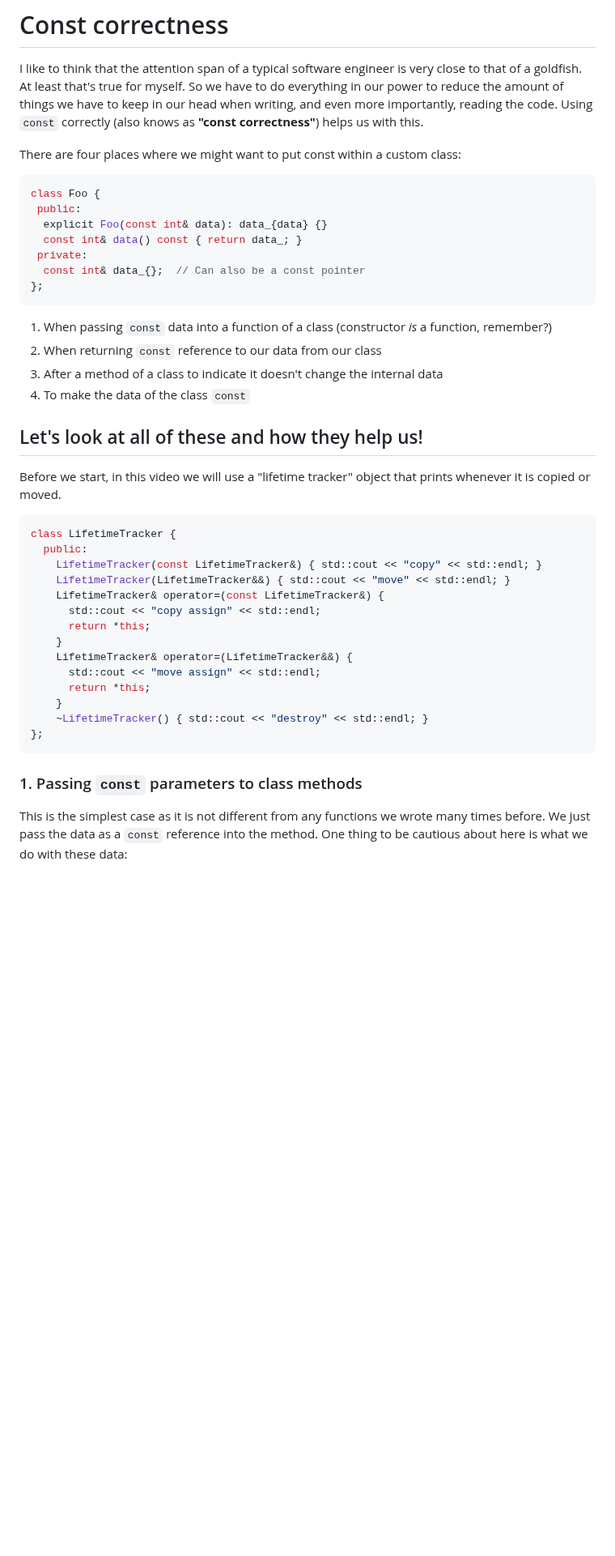
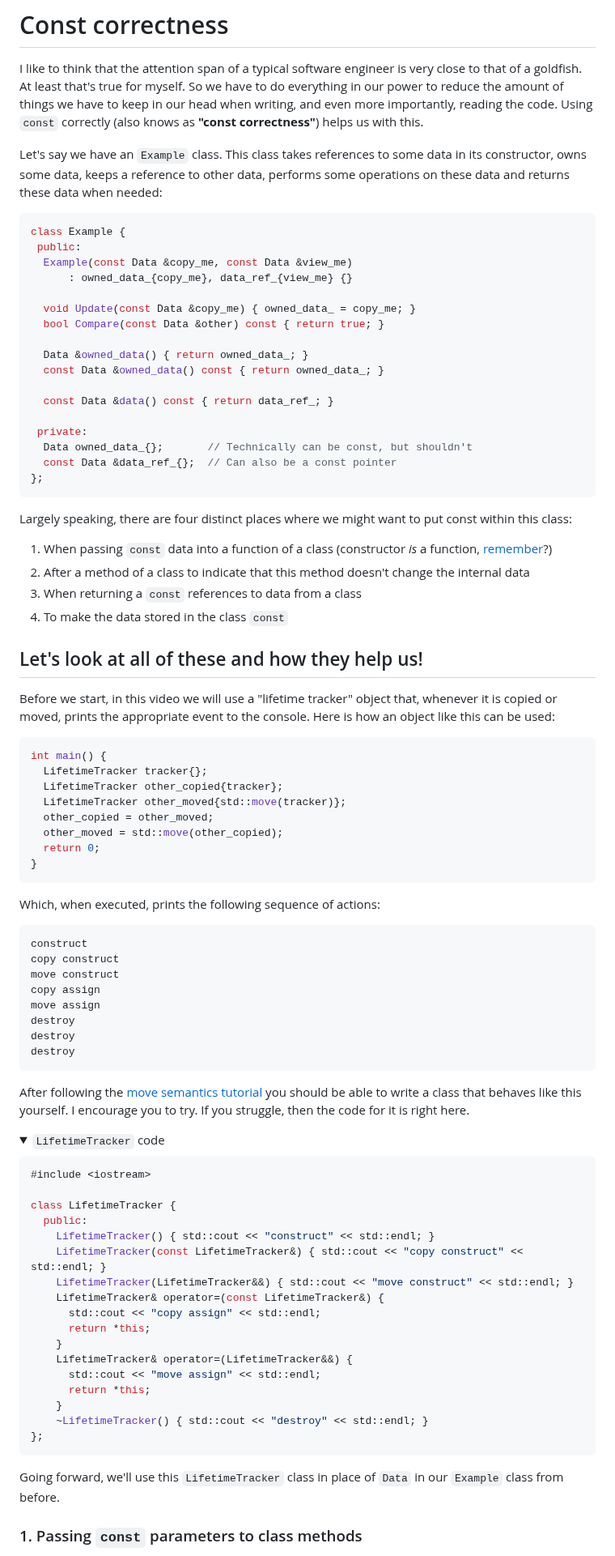
Before and after one commit to cpp-for-yourself/lectures-and-homeworks, a Markdown page: lectures/const_correctness.md, the part around one of its changes. Shown at 81% size. Drawn GitHub-style; folded sections open; blank space fills up the shorter version.

````diff
--- a/lectures/const_correctness.md
+++ b/lectures/const_correctness.md
@@ -3,30 +3,84 @@ I like to think that the attention span of a typical software engineer is very c
 
 <!-- Intro -->
 
-There are four places where we might want to put const within a custom class:
+Let's say we have an `Example` class. This class takes references to some data in its constructor, owns some data, keeps a reference to other data, performs some operations on these data and returns these data when needed:
+<!-- Animation:
+- Add empty Example class
+- Add constructor and private part without comments
+- Add update and compare functions
+- Add getters
+ -->
 ```cpp
-class Foo {
+class Example {
  public:
-  explicit Foo(const int& data): data_{data} {}
-  const int& data() const { return data_; }
+  Example(const Data &copy_me, const Data &view_me)
+      : owned_data_{copy_me}, data_ref_{view_me} {}
+
+  void Update(const Data &copy_me) { owned_data_ = copy_me; }
+  bool Compare(const Data &other) const { return true; }
+
+  Data &owned_data() { return owned_data_; }
+  const Data &owned_data() const { return owned_data_; }
+
+  const Data &data() const { return data_ref_; }
+
  private:
-  const int& data_{};  // Can also be a const pointer
+  Data owned_data_{};       // Technically can be const, but shouldn't
+  const Data &data_ref_{};  // Can also be a const pointer
 };
 ```
-1. When passing `const` data into a function of a class (constructor _is_ a function, remember?)
-2. When returning `const` reference to our data from our class
-3. After a method of a class to indicate it doesn't change the internal data
-4. To make the data of the class `const`
+
+Largely speaking, there are four distinct places where we might want to put const within this class:
+1. When passing `const` data into a function of a class (constructor _is_ a function, [remember](object_lifecycle.md)?)
+2. After a method of a class to indicate that this method doesn't change the internal data
+3. When returning a `const` references to data from a class
+4. To make the data stored in the class `const`
 
 ## Let's look at all of these and how they help us!
 
-Before we start, in this video we will use a "lifetime tracker" object that prints whenever it is copied or moved.
+Before we start, in this video we will use a "lifetime tracker" object that, whenever it is copied or moved, prints the appropriate event to the console. Here is how an object like this can be used:
+<!-- Animate:
+  - Add code
+  - Add results
+  - Highlight code lines and result printout at the same time
+-->
+```cpp
+int main() {
+  LifetimeTracker tracker{};
+  LifetimeTracker other_copied{tracker};
+  LifetimeTracker other_moved{std::move(tracker)};
+  other_copied = other_moved;
+  other_moved = std::move(other_copied);
+  return 0;
+}
+```
+
+Which, when executed, prints the following sequence of actions:
+```
+construct
+copy construct
+move construct
+copy assign
+move assign
+destroy
+destroy
+destroy
+```
+
+After following the [move semantics tutorial](move_semantics.md) you should be able to write a class that behaves like this yourself. I encourage you to try. If you struggle, then the code for it is right here.
+<!-- Below the video -->
+
+<details>
+<summary><code>LifetimeTracker</code> code</summary>
 
 ```cpp
+#include <iostream>
+
 class LifetimeTracker {
   public:
-    LifetimeTracker(const LifetimeTracker&) { std::cout << "copy" << std::endl; }
-    LifetimeTracker(LifetimeTracker&&) { std::cout << "move" << std::endl; }
+    LifetimeTracker() { std::cout << "construct" << std::endl; }
+    LifetimeTracker(const LifetimeTracker&) { std::cout << "copy construct" << std::endl; }
+    LifetimeTracker(LifetimeTracker&&) { std::cout << "move construct" << std::endl; }
     LifetimeTracker& operator=(const LifetimeTracker&) {
       std::cout << "copy assign" << std::endl;
       return *this;
@@ -39,6 +93,10 @@ class LifetimeTracker {
 };
 ```
 
+</details>
+
+Going forward, we'll use this `LifetimeTracker` class in place of `Data` in our `Example` class from before.
+
+
 ### 1. Passing `const` parameters to class methods
-This is the simplest case as it is not different from any functions we wrote many times before. We just pass the data as a `const` reference into the method. One thing to be cautious about here is what we do with these data:
 
````
Also changed, not shown: other parts of lectures/const_correctness.md (+33 -30 lines).
